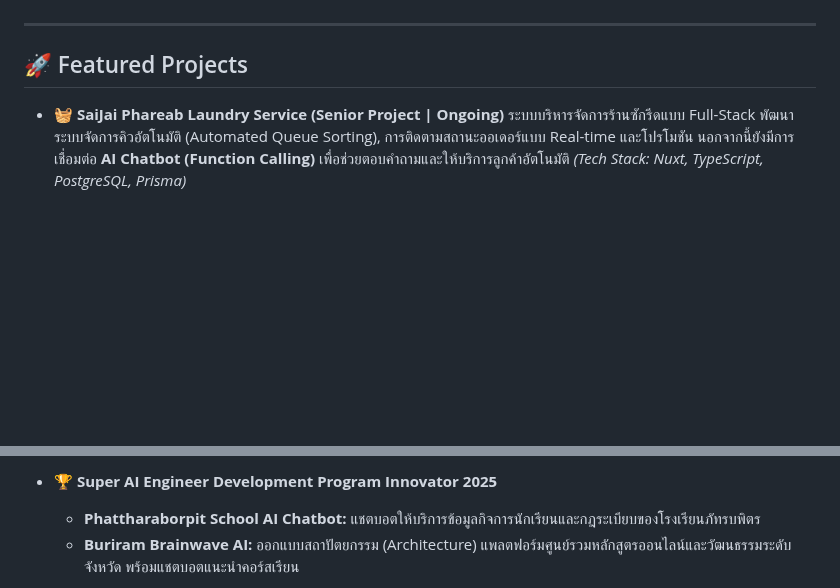
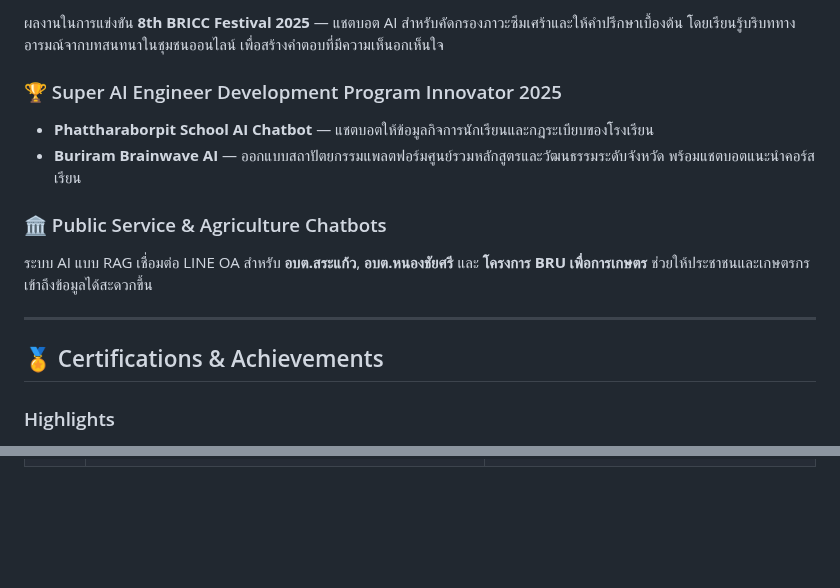
Before and after one commit to jirayu-ct-dev/jirayu-ct-dev, a Markdown page: README.md, 2 parts joined by grey strips. Drawn GitHub-style; blank space fills up the shorter version.

```diff
--- a/README.md
+++ b/README.md
@@ -18,9 +66,17 @@
+ผลงานในการแข่งขัน **8th BRICC Festival 2025** — แชตบอต AI สำหรับคัดกรองภาวะซึมเศร้าและให้คำปรึกษาเบื้องต้น โดยเรียนรู้บริบททางอารมณ์จากบทสนทนาในชุมชนออนไลน์ เพื่อสร้างคำตอบที่มีความเห็นอกเห็นใจ
+
+### 🏆 Super AI Engineer Development Program Innovator 2025
+
+- **Phattharaborpit School AI Chatbot** — แชตบอตให้ข้อมูลกิจการนักเรียนและกฎระเบียบของโรงเรียน
+- **Buriram Brainwave AI** — ออกแบบสถาปัตยกรรมแพลตฟอร์มศูนย์รวมหลักสูตรและวัฒนธรรมระดับจังหวัด พร้อมแชตบอตแนะนำคอร์สเรียน
+
+### 🏛️ Public Service & Agriculture Chatbots
+
+ระบบ AI แบบ RAG เชื่อมต่อ LINE OA สำหรับ **อบต.สระแก้ว**, **อบต.หนองชัยศรี** และ **โครงการ BRU เพื่อการเกษตร** ช่วยให้ประชาชนและเกษตรกรเข้าถึงข้อมูลได้สะดวกขึ้น
 
 ---
 
-## 🚀 Featured Projects
+## 🏅 Certifications & Achievements
 
-* **🧺 SaiJai Phareab Laundry Service (Senior Project | Ongoing)**
-  ระบบบริหารจัดการร้านซักรีดแบบ Full-Stack พัฒนาระบบจัดการคิวอัตโนมัติ (Automated Queue Sorting), การติดตามสถานะออเดอร์แบบ Real-time และโปรโมชัน นอกจากนี้ยังมีการเชื่อมต่อ **AI Chatbot (Function Calling)** เพื่อช่วยตอบคำถามและให้บริการลูกค้าอัตโนมัติ
-  *(Tech Stack: Nuxt, TypeScript, PostgreSQL, Prisma)*
+### Highlights
 
@@ -29,5 +91,3 @@
 
-* **🏆 Super AI Engineer Development Program Innovator 2025**
-  * **Phattharaborpit School AI Chatbot:** แชตบอตให้บริการข้อมูลกิจการนักเรียนและกฎระเบียบของโรงเรียนภัทรบพิตร
-  * **Buriram Brainwave AI:** ออกแบบสถาปัตยกรรม (Architecture) แพลตฟอร์มศูนย์รวมหลักสูตรออนไลน์และวัฒนธรรมระดับจังหวัด พร้อมแชตบอตแนะนำคอร์สเรียน
+<div align="center">
 
```
Also changed, not shown: other parts of README.md (+82 -29 lines), assets/github-header-banner.png (added).
